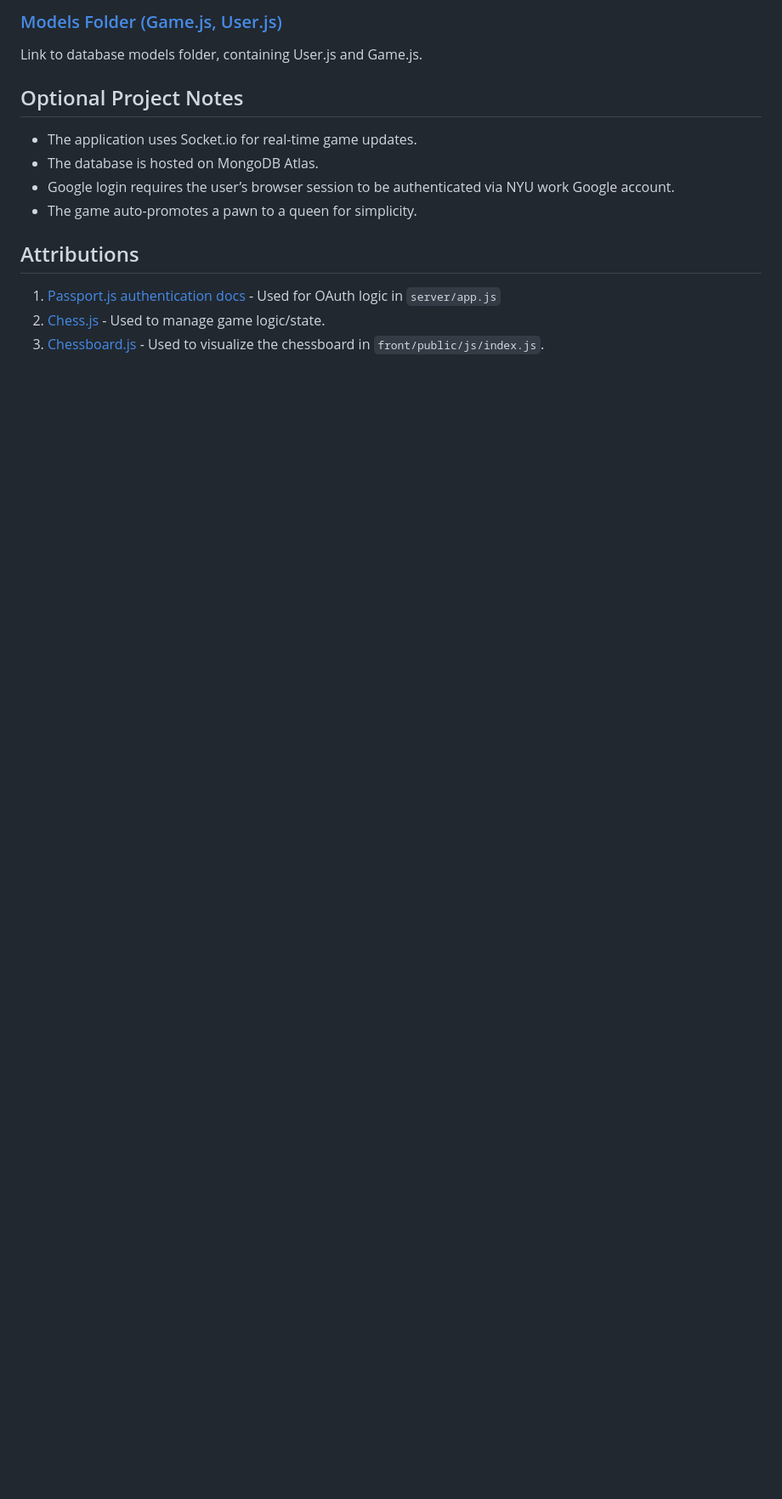
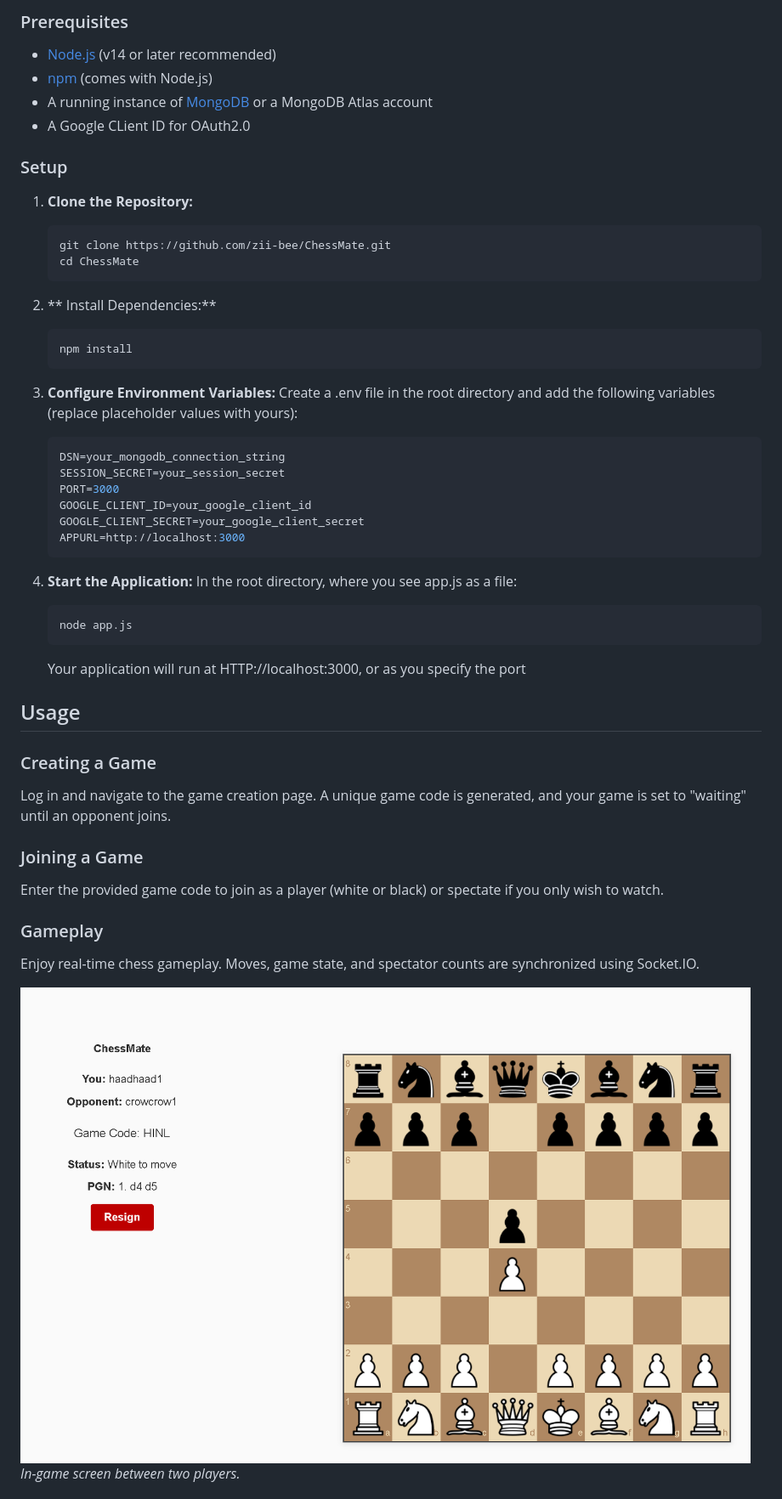
Before and after one commit to zii-bee/ChessMate, a Markdown page: README.md, the part around the change printed below. Shown: that part at 85% size. Drawn GitHub-style; blank space fills up the shorter version.

````diff
--- a/README.md
+++ b/README.md
@@ -26,16 +30,51 @@ The constructor for the chess.js library's Chess instance.
 
-### [Models Folder (Game.js, User.js)](https://github.com/zii-bee/ChessMate/blob/main/server/models)
-Link to database models folder, containing User.js and Game.js.
+### Prerequisites
 
-## Optional Project Notes
-- The application uses Socket.io for real-time game updates.
-- The database is hosted on MongoDB Atlas.
-- Google login requires the user’s browser session to be authenticated via NYU work Google account.
-- The game auto-promotes a pawn to a queen for simplicity.
+- [Node.js](https://nodejs.org/en/download/) (v14 or later recommended)
+- [npm](https://www.npmjs.com/get-npm) (comes with Node.js)
+- A running instance of [MongoDB](https://www.mongodb.com/) or a MongoDB Atlas account
+- A Google CLient ID for OAuth2.0
 
+### Setup
 
-## Attributions
+1. **Clone the Repository:**
 
-1. [Passport.js authentication docs](http://passportjs.org/docs) - Used for OAuth logic in `server/app.js`
-2. [Chess.js](https://github.com/jhlywa/chess.js/blob/master/README.md) - Used to manage game logic/state.
-3. [Chessboard.js](https://chessboardjs.com/docs) - Used to visualize the chessboard in `front/public/js/index.js`.
+   ```bash
+   git clone https://github.com/zii-bee/ChessMate.git
+   cd ChessMate
+   ```
+2. ** Install Dependencies:**
+   ```bash
+   npm install
+   ```
+3. **Configure Environment Variables:**
+   Create a .env file in the root directory and add the following variables (replace placeholder values with yours):
+   ```env
+   DSN=your_mongodb_connection_string
+   SESSION_SECRET=your_session_secret
+   PORT=3000
+   GOOGLE_CLIENT_ID=your_google_client_id
+   GOOGLE_CLIENT_SECRET=your_google_client_secret
+   APPURL=http://localhost:3000
+   ```
+4. **Start the Application:**
+   In the root directory, where you see app.js as a file:
+   ```bash
+   node app.js
+   ```
+   Your application will run at HTTP://localhost:3000, or as you specify the port
+
+## Usage
+
+### Creating a Game
+Log in and navigate to the game creation page. A unique game code is generated, and your game is set to "waiting" until an opponent joins.
+
+### Joining a Game
+Enter the provided game code to join as a player (white or black) or spectate if you only wish to watch.
+
+### Gameplay
+Enjoy real-time chess gameplay. Moves, game state, and spectator counts are synchronized using Socket.IO.
+
+![In-Game Screen](documentation/ingame1.png)
+*In-game screen between two players.*
+
````
Also changed, not shown: other parts of README.md (+45 -17 lines).
